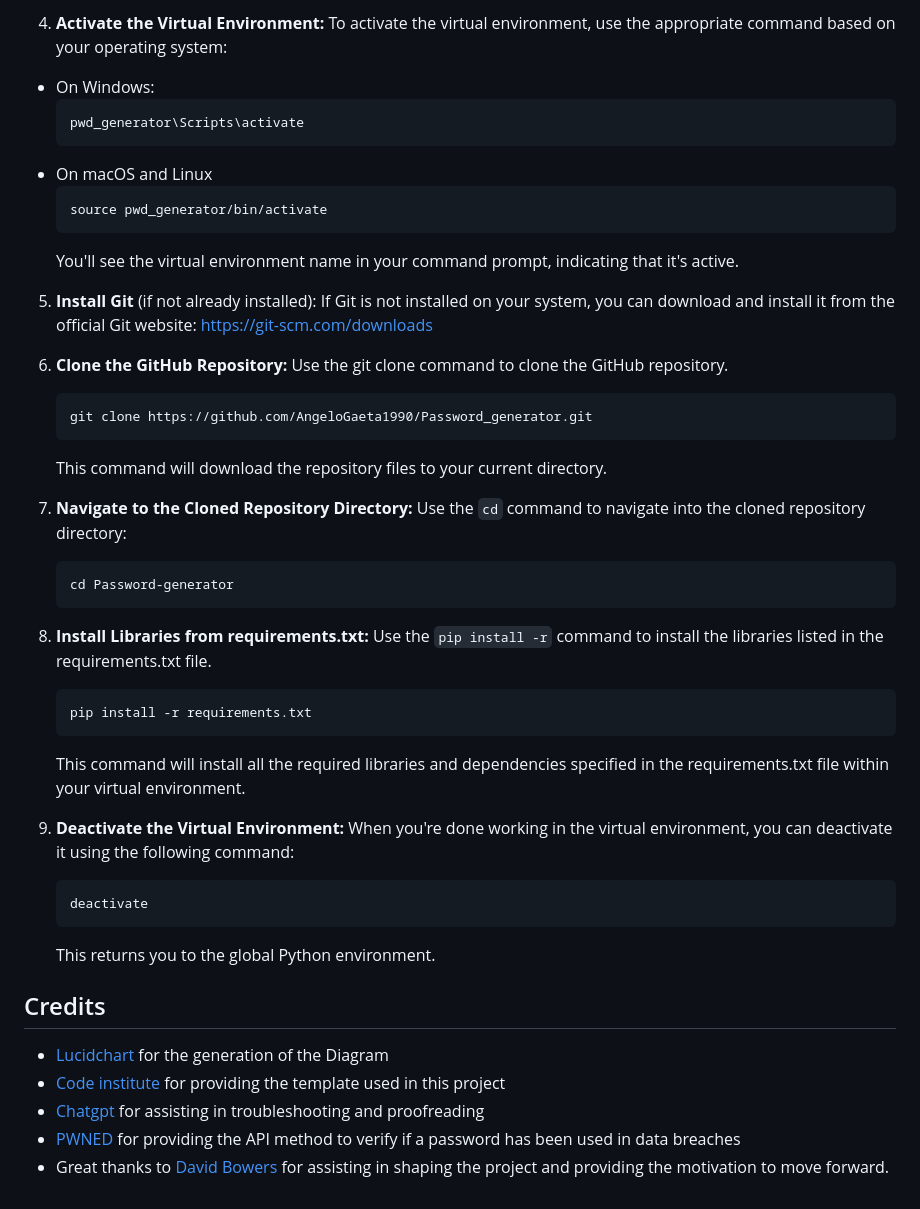
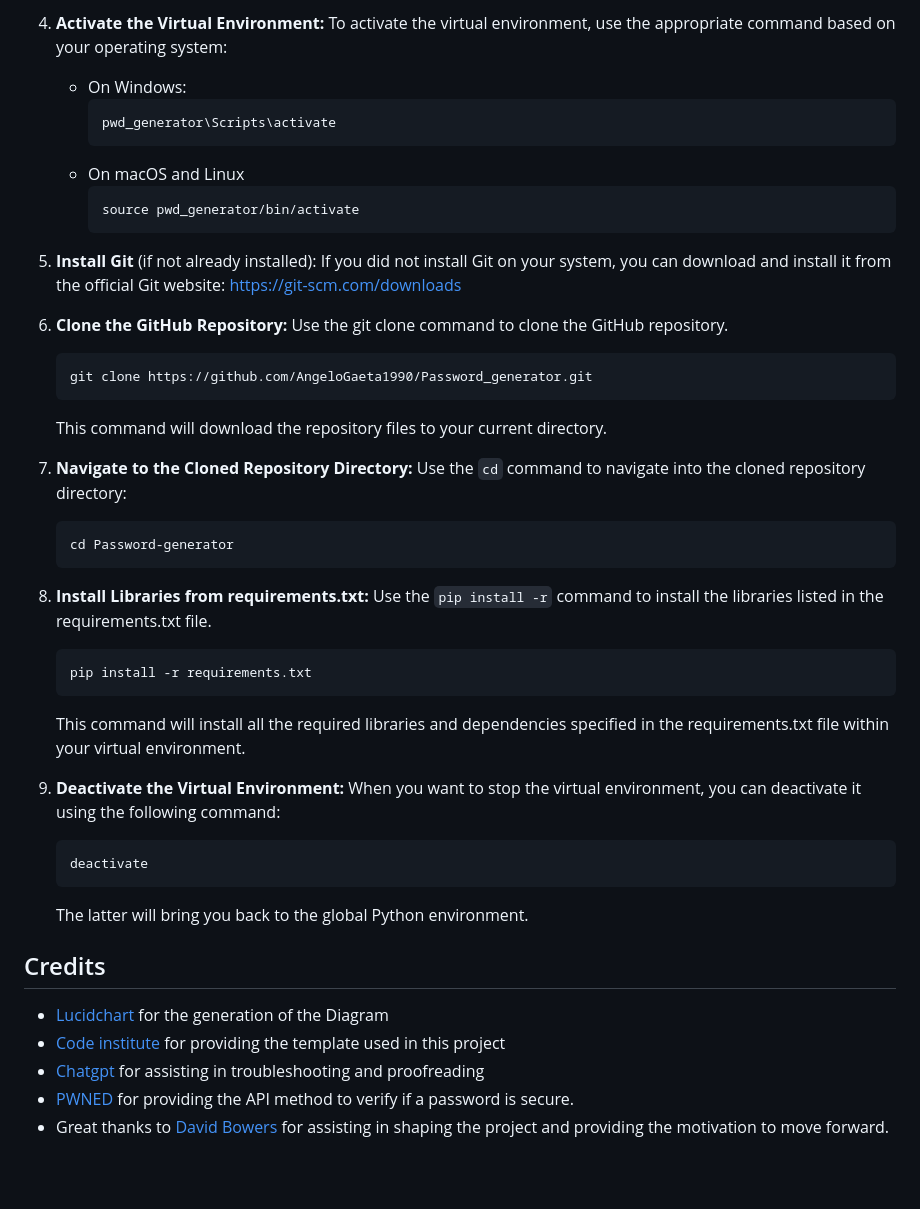
Before and after one commit to AngeloGaeta1990/Password_generator, a Markdown page: README.md, the part around one of its changes. Rendered like a GitHub page; blank space fills up the shorter version.

````diff
--- a/README.md
+++ b/README.md
@@ -443,45 +429,42 @@ Use the following command to create a virtual environment.
 1. **Activate the Virtual Environment:**
 To activate the virtual environment, use the appropriate command based on your operating system:
-- On Windows:
-    ```
-    pwd_generator\Scripts\activate
-    ```
-- On macOS and Linux
-    ```
-    source pwd_generator/bin/activate
-    ```
-  You'll see the virtual environment name in your command prompt, indicating that it's active.
+    - On Windows:
+        ```
+        pwd_generator\Scripts\activate
+        ```
+    - On macOS and Linux
+        ```
+        source pwd_generator/bin/activate
+        ```
 
-5. **Install Git** (if not already installed):
-If Git is not installed on your system, you can download and install it from the official Git website: https://git-scm.com/downloads
-
+1. **Install Git** (if not already installed):
+    If you did not install Git on your system,  you can download and install it from the official Git website: https://git-scm.com/downloads
 1. **Clone the GitHub Repository:**
-Use the git clone command to clone the GitHub repository.
+    Use the git clone command to clone the GitHub repository.
     ```
     git clone https://github.com/AngeloGaeta1990/Password_generator.git
     ```
    This command will download the repository files to your current directory.
-
 1. **Navigate to the Cloned Repository Directory:**
-Use the `cd` command to navigate into the cloned repository directory:
+    Use the `cd` command to navigate into the cloned repository directory:
     ```
     cd Password-generator
     ```
 1. **Install Libraries from requirements.txt:**
-Use the `pip install -r` command to install the libraries listed in the requirements.txt file.
+    Use the `pip install -r` command to install the libraries listed in the requirements.txt file.
     ```
     pip install -r requirements.txt
     ```
     This command will install all the required libraries and dependencies specified in the requirements.txt file within your virtual environment.
 1. **Deactivate the Virtual Environment:**
-When you're done working in the virtual environment, you can deactivate it using the following command:
+    When you want to stop the virtual environment, you can deactivate it using the following command:
     ```
     deactivate
     ```
-    This returns you to the global Python environment.
+    The latter will bring you back to the global Python environment.
 ## Credits
 - [Lucidchart](https://www.lucidchart.com/pages/) for the generation of the Diagram
 - [Code institute](https://codeinstitute.net/) for providing the template used in this project
 - [Chatgpt](https://openai.com/blog/chatgpt) for assisting in troubleshooting and proofreading
-- [PWNED](https://haveibeenpwned.com/) for providing the API method to verify if a password has been used in data breaches
+- [PWNED](https://haveibeenpwned.com/) for providing the API method to verify if a password is secure.
 - Great thanks to [David Bowers](https://github.com/dnlbowers) for assisting in shaping the project and providing the motivation to move forward.
````
Also changed, not shown: other parts of README.md (+47 -61 lines).
